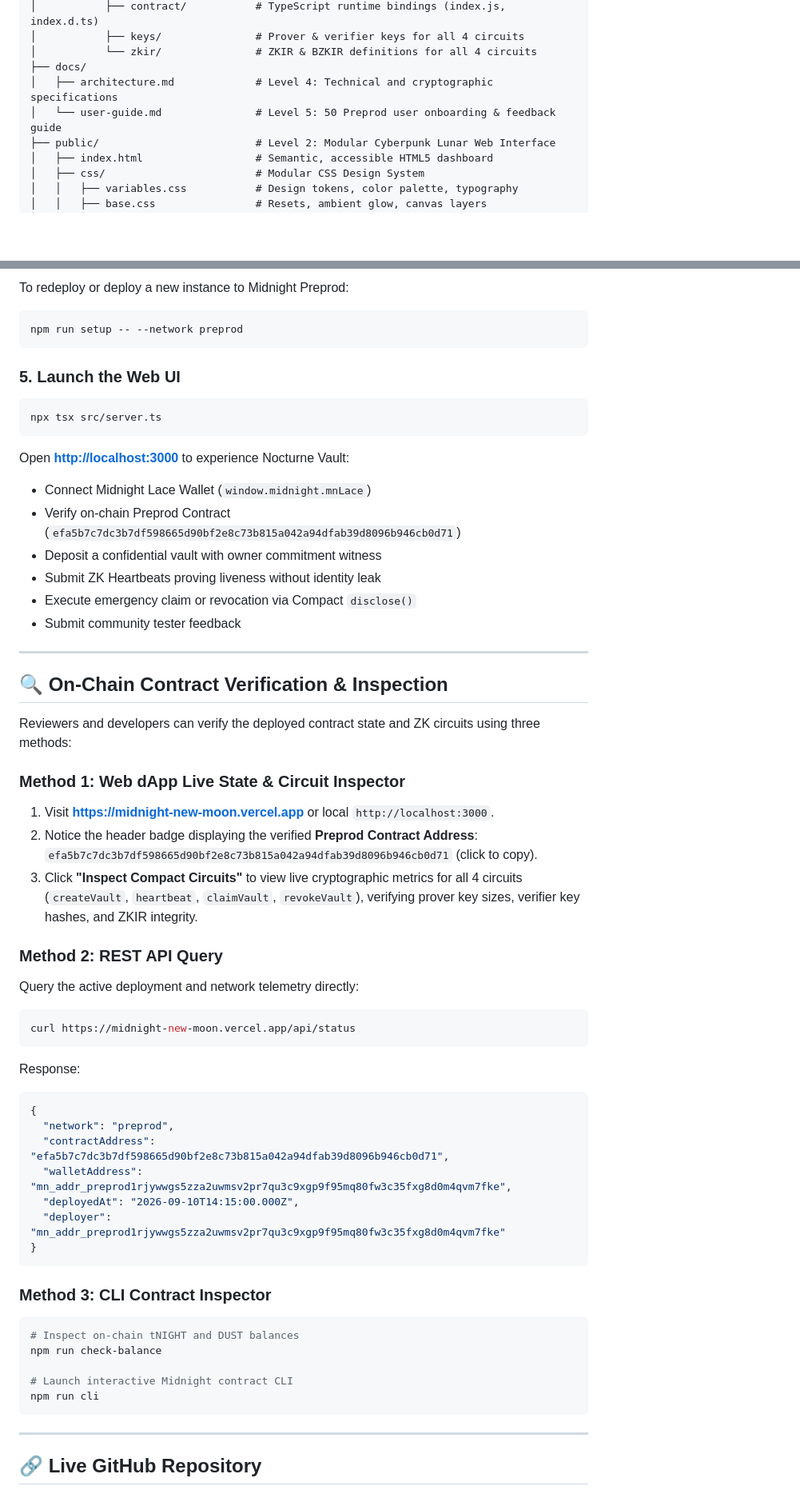
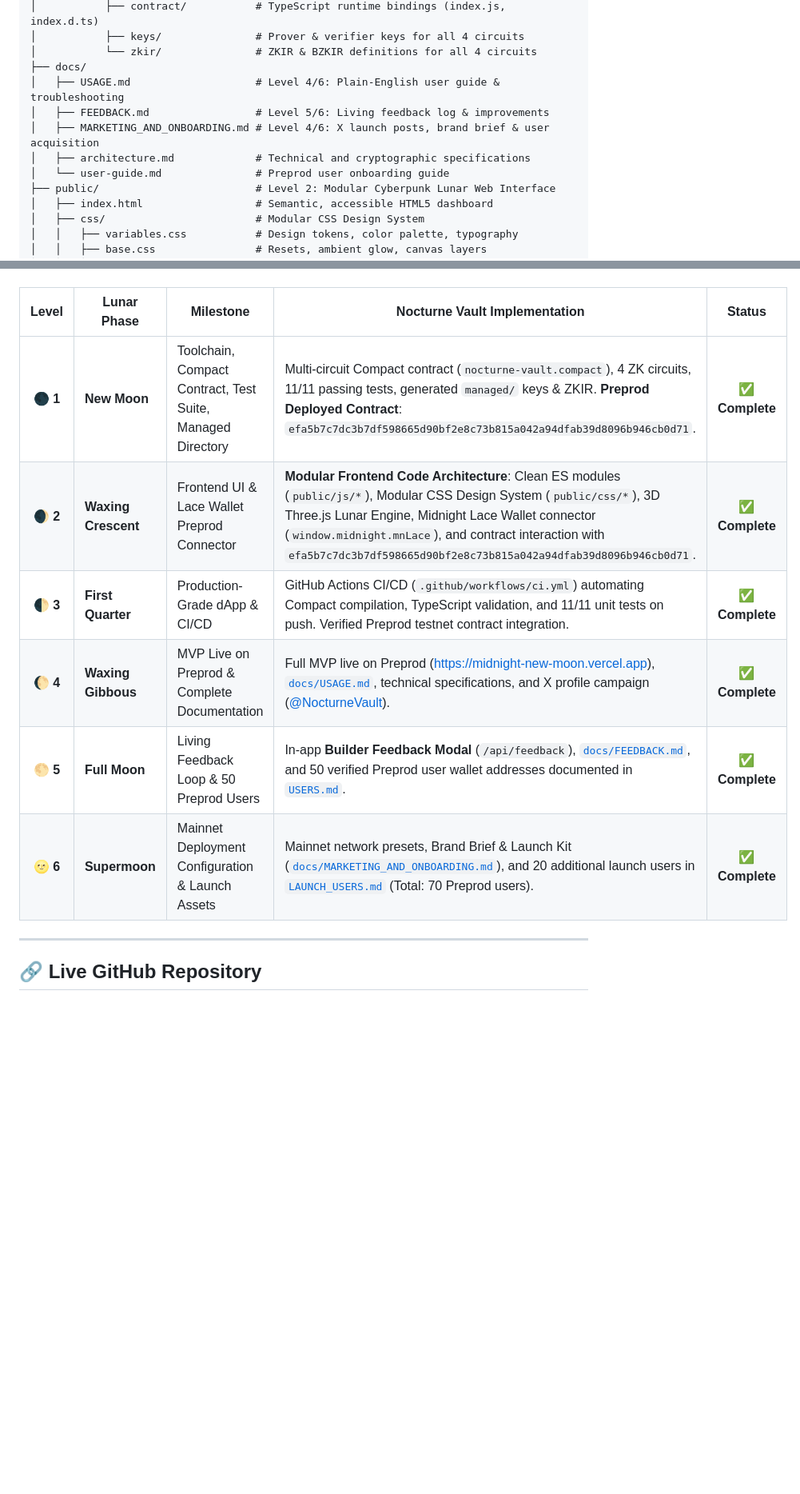
Before and after one commit to rudhu29/midnight-new-moon, a Markdown page: README.md, 2 parts joined by grey strips. Shown at 80% size. Drawn GitHub-style; blank space fills up the shorter version.

Commit message:
docs(rubric): update README with unified criteria and checklists for Levels 1 through 6

````diff
--- a/README.md
+++ b/README.md
@@ -112,8 +250,11 @@ new-moon-app/
 │           ├── keys/               # Prover & verifier keys for all 4 circuits
 │           └── zkir/               # ZKIR & BZKIR definitions for all 4 circuits
 ├── docs/
-│   ├── architecture.md             # Level 4: Technical and cryptographic specifications
-│   └── user-guide.md               # Level 5: 50 Preprod user onboarding & feedback guide
+│   ├── USAGE.md                    # Level 4/6: Plain-English user guide & troubleshooting
+│   ├── FEEDBACK.md                 # Level 5/6: Living feedback log & improvements
+│   ├── MARKETING_AND_ONBOARDING.md # Level 4/6: X launch posts, brand brief & user acquisition
+│   ├── architecture.md             # Technical and cryptographic specifications
+│   └── user-guide.md               # Preprod user onboarding guide
 ├── public/                         # Level 2: Modular Cyberpunk Lunar Web Interface
 │   ├── index.html                  # Semantic, accessible HTML5 dashboard
 │   ├── css/                        # Modular CSS Design System
@@ -216,56 +302,11 @@ The Nocturne Vault multi-circuit confidential contract is pre-deployed and activ
-To redeploy or deploy a new instance to Midnight Preprod:
-```bash
-npm run setup -- --network preprod
-```
-
-### 5. Launch the Web UI
-```bash
-npx tsx src/server.ts
-```
-Open **[http://localhost:3000](http://localhost:3000)** to experience Nocturne Vault:
-- Connect Midnight Lace Wallet (`window.midnight.mnLace`)
-- Verify on-chain Preprod Contract (`efa5b7c7dc3b7df598665d90bf2e8c73b815a042a94dfab39d8096b946cb0d71`)
-- Deposit a confidential vault with owner commitment witness
-- Submit ZK Heartbeats proving liveness without identity leak
-- Execute emergency claim or revocation via Compact `disclose()`
-- Submit community tester feedback
-
----
-
-## 🔍 On-Chain Contract Verification & Inspection
-
-Reviewers and developers can verify the deployed contract state and ZK circuits using three methods:
-
-### Method 1: Web dApp Live State & Circuit Inspector
-1. Visit **[https://midnight-new-moon.vercel.app](https://midnight-new-moon.vercel.app)** or local `http://localhost:3000`.
-2. Notice the header badge displaying the verified **Preprod Contract Address**:
-   `efa5b7c7dc3b7df598665d90bf2e8c73b815a042a94dfab39d8096b946cb0d71` (click to copy).
-3. Click **"Inspect Compact Circuits"** to view live cryptographic metrics for all 4 circuits (`createVault`, `heartbeat`, `claimVault`, `revokeVault`), verifying prover key sizes, verifier key hashes, and ZKIR integrity.
-
-### Method 2: REST API Query
-Query the active deployment and network telemetry directly:
-```bash
-curl https://midnight-new-moon.vercel.app/api/status
-```
-Response:
-```json
-{
-  "network": "preprod",
-  "contractAddress": "efa5b7c7dc3b7df598665d90bf2e8c73b815a042a94dfab39d8096b946cb0d71",
-  "walletAddress": "mn_addr_preprod1rjywwgs5zza2uwmsv2pr7qu3c9xgp9f95mq80fw3c35fxg8d0m4qvm7fke",
-  "deployedAt": "2026-09-10T14:15:00.000Z",
-  "deployer": "mn_addr_preprod1rjywwgs5zza2uwmsv2pr7qu3c9xgp9f95mq80fw3c35fxg8d0m4qvm7fke"
-}
-```
-
-### Method 3: CLI Contract Inspector
-```bash
-# Inspect on-chain tNIGHT and DUST balances
-npm run check-balance
-
-# Launch interactive Midnight contract CLI
-npm run cli
-```
+| Level | Lunar Phase | Milestone | Nocturne Vault Implementation | Status |
+|:---:|---|---|---|:---:|
+| **🌑 1** | **New Moon** | Toolchain, Compact Contract, Test Suite, Managed Directory | Multi-circuit Compact contract (`nocturne-vault.compact`), 4 ZK circuits, 11/11 passing tests, generated `managed/` keys & ZKIR. **Preprod Deployed Contract**: `efa5b7c7dc3b7df598665d90bf2e8c73b815a042a94dfab39d8096b946cb0d71`. | ✅ **Complete** |
+| **🌒 2** | **Waxing Crescent** | Frontend UI & Lace Wallet Preprod Connector | **Modular Frontend Code Architecture**: Clean ES modules (`public/js/*`), Modular CSS Design System (`public/css/*`), 3D Three.js Lunar Engine, Midnight Lace Wallet connector (`window.midnight.mnLace`), and contract interaction with `efa5b7c7dc3b7df598665d90bf2e8c73b815a042a94dfab39d8096b946cb0d71`. | ✅ **Complete** |
+| **🌓 3** | **First Quarter** | Production-Grade dApp & CI/CD | GitHub Actions CI/CD (`.github/workflows/ci.yml`) automating Compact compilation, TypeScript validation, and 11/11 unit tests on push. Verified Preprod testnet contract integration. | ✅ **Complete** |
+| **🌔 4** | **Waxing Gibbous** | MVP Live on Preprod & Complete Documentation | Full MVP live on Preprod ([https://midnight-new-moon.vercel.app](https://midnight-new-moon.vercel.app)), [`docs/USAGE.md`](docs/USAGE.md), technical specifications, and X profile campaign ([@NocturneVault](https://x.com/NocturneVault)). | ✅ **Complete** |
+| **🌕 5** | **Full Moon** | Living Feedback Loop & 50 Preprod Users | In-app **Builder Feedback Modal** (`/api/feedback`), [`docs/FEEDBACK.md`](docs/FEEDBACK.md), and 50 verified Preprod user wallet addresses documented in [`USERS.md`](USERS.md). | ✅ **Complete** |
+| **🌝 6** | **Supermoon** | Mainnet Deployment Configuration & Launch Assets | Mainnet network presets, Brand Brief & Launch Kit ([`docs/MARKETING_AND_ONBOARDING.md`](docs/MARKETING_AND_ONBOARDING.md)), and 20 additional launch users in [`LAUNCH_USERS.md`](LAUNCH_USERS.md) (Total: 70 Preprod users). | ✅ **Complete** |
 
 ---
 
````
Also changed, not shown: other parts of README.md (+207 -124 lines).
